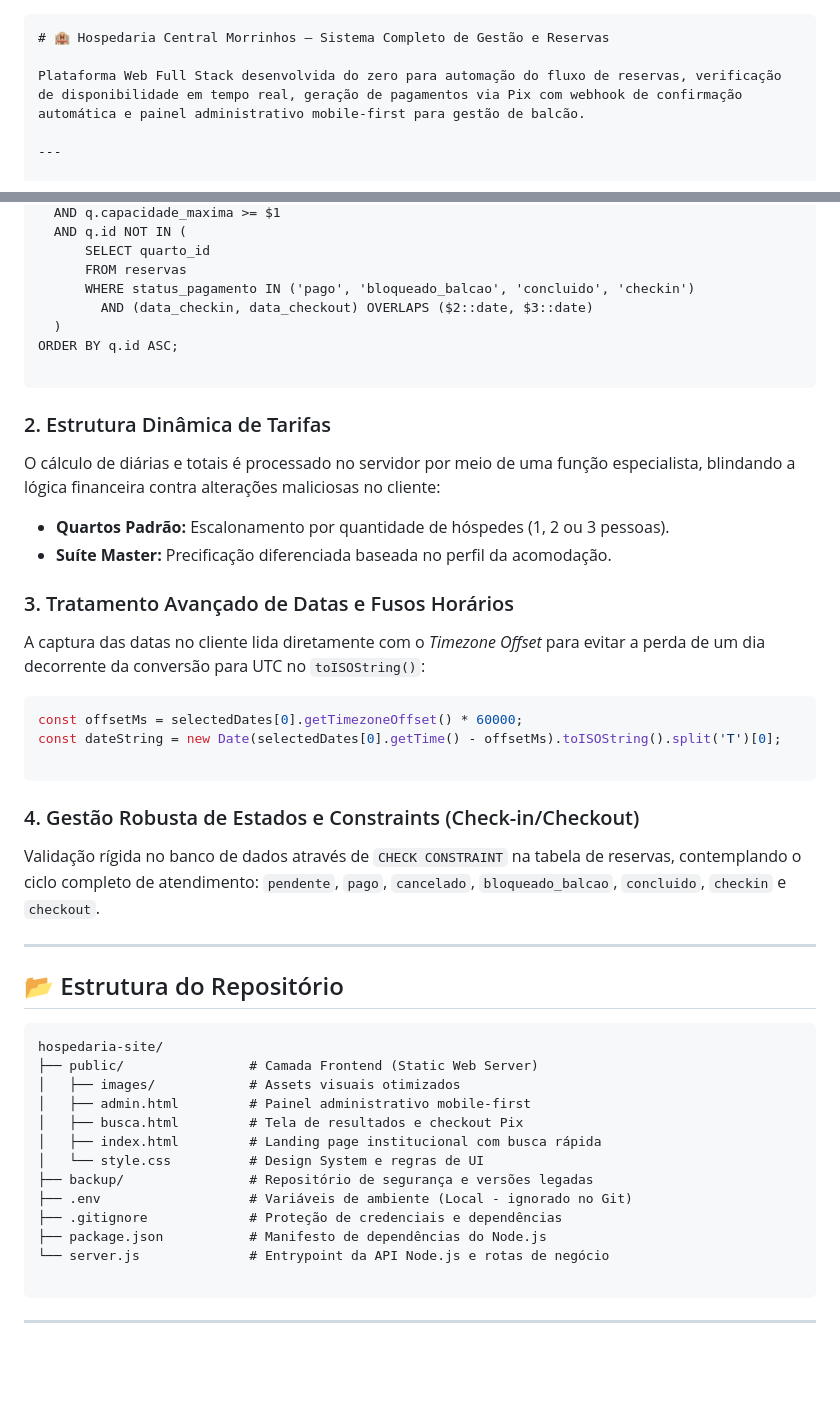
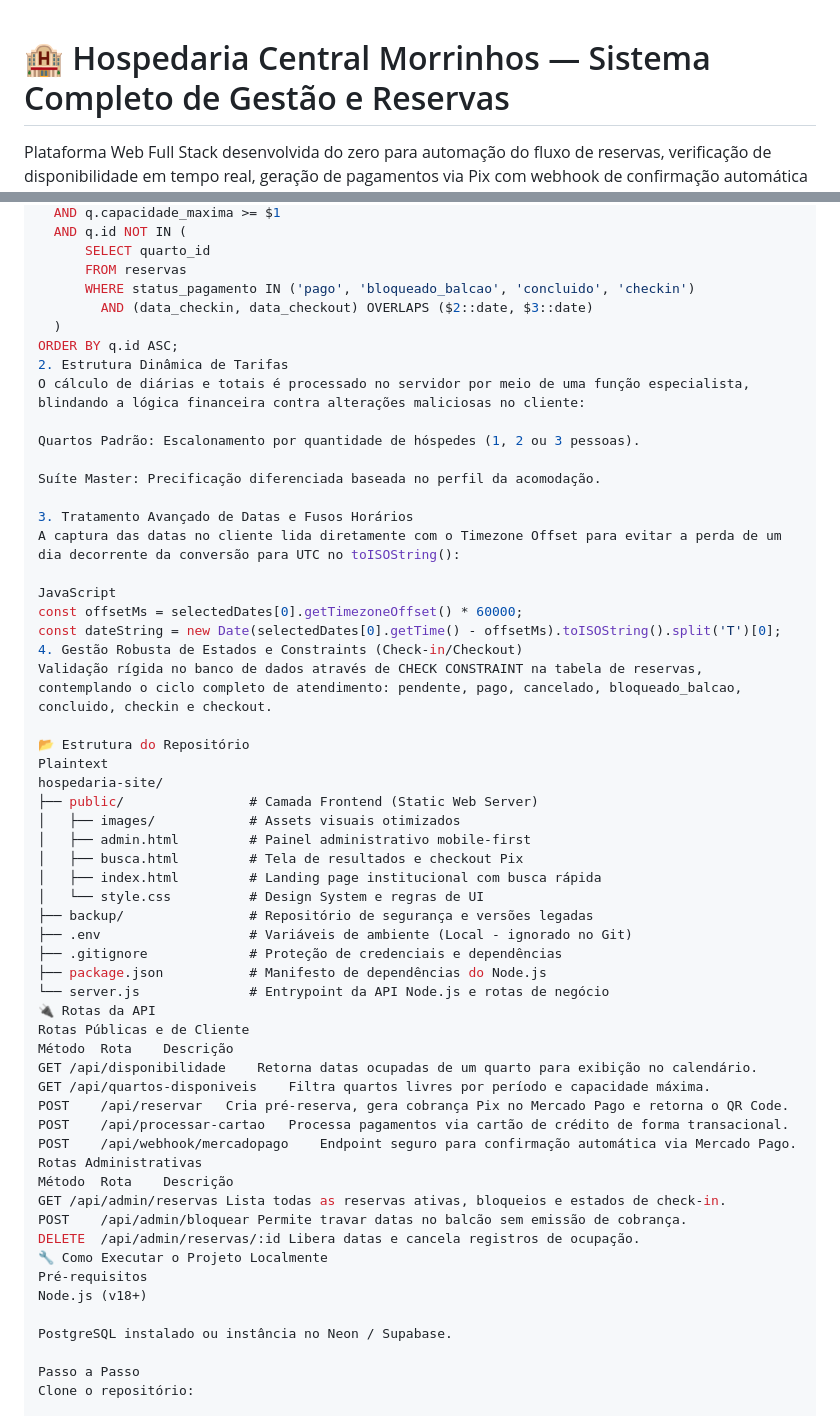
Before and after one commit to MarcusViniciusAbdalla/hospedaria-site, a Markdown page: README.md, 2 parts joined by grey strips. Drawn GitHub-style; blank space fills up the shorter version.

````diff
--- a/README.md
+++ b/README.md
@@ -1,4 +1,3 @@
-```markdown
 # 🏨 Hospedaria Central Morrinhos — Sistema Completo de Gestão e Reservas
 
 Plataforma Web Full Stack desenvolvida do zero para automação do fluxo de reservas, verificação de disponibilidade em tempo real, geração de pagamentos via Pix com webhook de confirmação automática e painel administrativo mobile-first para gestão de balcão.
@@ -40,35 +39,24 @@ WHERE q.ativo = TRUE
         AND (data_checkin, data_checkout) OVERLAPS ($2::date, $3::date)
   )
 ORDER BY q.id ASC;
-
-```
-
-### 2. Estrutura Dinâmica de Tarifas
-
+2. Estrutura Dinâmica de Tarifas
 O cálculo de diárias e totais é processado no servidor por meio de uma função especialista, blindando a lógica financeira contra alterações maliciosas no cliente:
 
-* **Quartos Padrão:** Escalonamento por quantidade de hóspedes (1, 2 ou 3 pessoas).
-* **Suíte Master:** Precificação diferenciada baseada no perfil da acomodação.
+Quartos Padrão: Escalonamento por quantidade de hóspedes (1, 2 ou 3 pessoas).
 
-### 3. Tratamento Avançado de Datas e Fusos Horários
+Suíte Master: Precificação diferenciada baseada no perfil da acomodação.
 
-A captura das datas no cliente lida diretamente com o *Timezone Offset* para evitar a perda de um dia decorrente da conversão para UTC no `toISOString()`:
+3. Tratamento Avançado de Datas e Fusos Horários
+A captura das datas no cliente lida diretamente com o Timezone Offset para evitar a perda de um dia decorrente da conversão para UTC no toISOString():
 
-```javascript
+JavaScript
 const offsetMs = selectedDates[0].getTimezoneOffset() * 60000;
 const dateString = new Date(selectedDates[0].getTime() - offsetMs).toISOString().split('T')[0];
+4. Gestão Robusta de Estados e Constraints (Check-in/Checkout)
+Validação rígida no banco de dados através de CHECK CONSTRAINT na tabela de reservas, contemplando o ciclo completo de atendimento: pendente, pago, cancelado, bloqueado_balcao, concluido, checkin e checkout.
 
-```
-
-### 4. Gestão Robusta de Estados e Constraints (Check-in/Checkout)
-
-Validação rígida no banco de dados através de `CHECK CONSTRAINT` na tabela de reservas, contemplando o ciclo completo de atendimento: `pendente`, `pago`, `cancelado`, `bloqueado_balcao`, `concluido`, `checkin` e `checkout`.
-
----
-
-## 📂 Estrutura do Repositório
-
-```text
+📂 Estrutura do Repositório
+Plaintext
 hospedaria-site/
 ├── public/                # Camada Frontend (Static Web Server)
 │   ├── images/            # Assets visuais otimizados
@@ -81,8 +69,25 @@ hospedaria-site/
 ├── .gitignore             # Proteção de credenciais e dependências
 ├── package.json           # Manifesto de dependências do Node.js
 └── server.js              # Entrypoint da API Node.js e rotas de negócio
+🔌 Rotas da API
+Rotas Públicas e de Cliente
+Método	Rota	Descrição
+GET	/api/disponibilidade	Retorna datas ocupadas de um quarto para exibição no calendário.
+GET	/api/quartos-disponiveis	Filtra quartos livres por período e capacidade máxima.
+POST	/api/reservar	Cria pré-reserva, gera cobrança Pix no Mercado Pago e retorna o QR Code.
+POST	/api/processar-cartao	Processa pagamentos via cartão de crédito de forma transacional.
+POST	/api/webhook/mercadopago	Endpoint seguro para confirmação automática via Mercado Pago.
+Rotas Administrativas
+Método	Rota	Descrição
+GET	/api/admin/reservas	Lista todas as reservas ativas, bloqueios e estados de check-in.
+POST	/api/admin/bloquear	Permite travar datas no balcão sem emissão de cobrança.
+DELETE	/api/admin/reservas/:id	Libera datas e cancela registros de ocupação.
+🔧 Como Executar o Projeto Localmente
+Pré-requisitos
+Node.js (v18+)
 
-```
+PostgreSQL instalado ou instância no Neon / Supabase.
 
----
+Passo a Passo
+Clone o repositório:
 
````
Also changed, not shown: other parts of README.md (+18 -71 lines).
